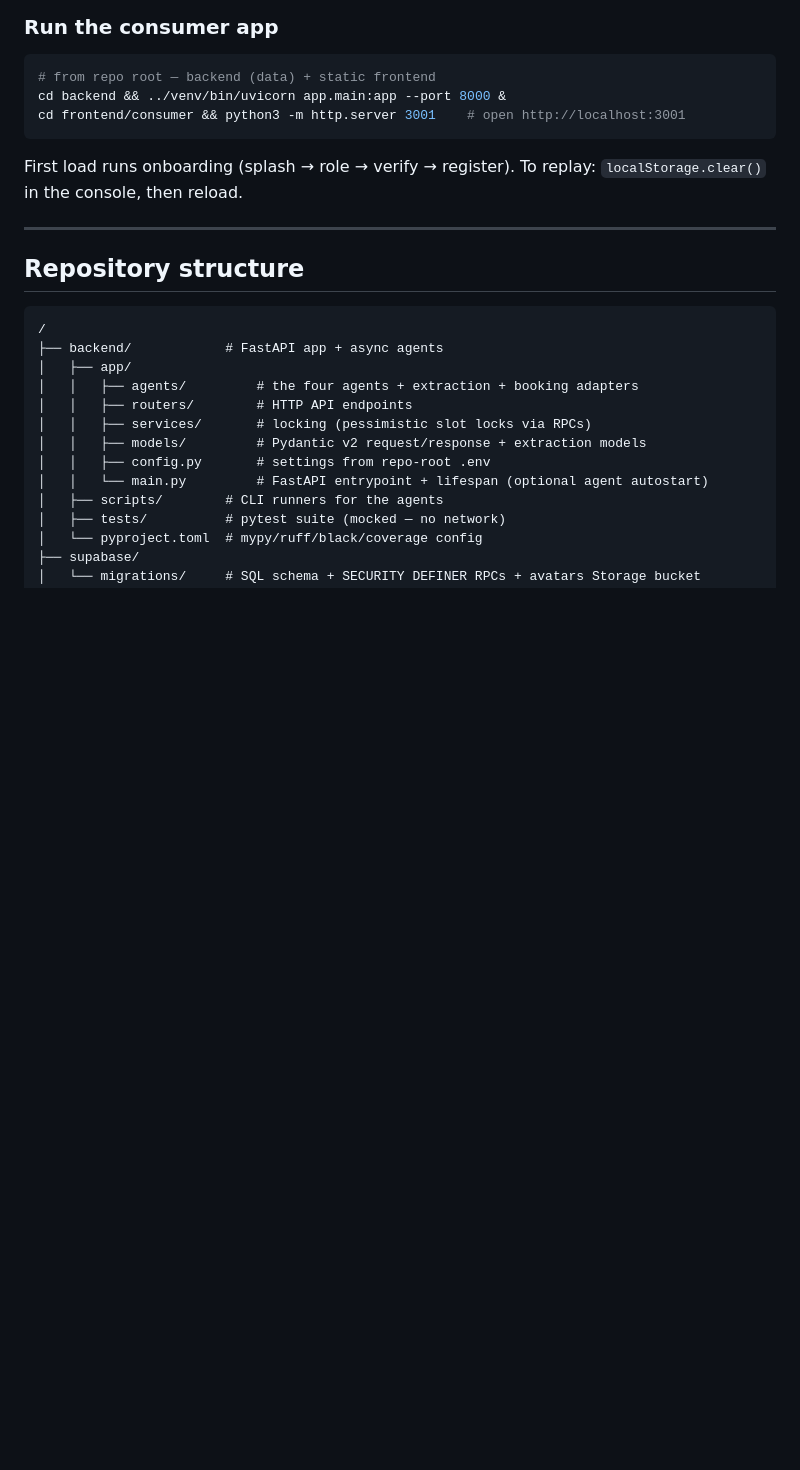
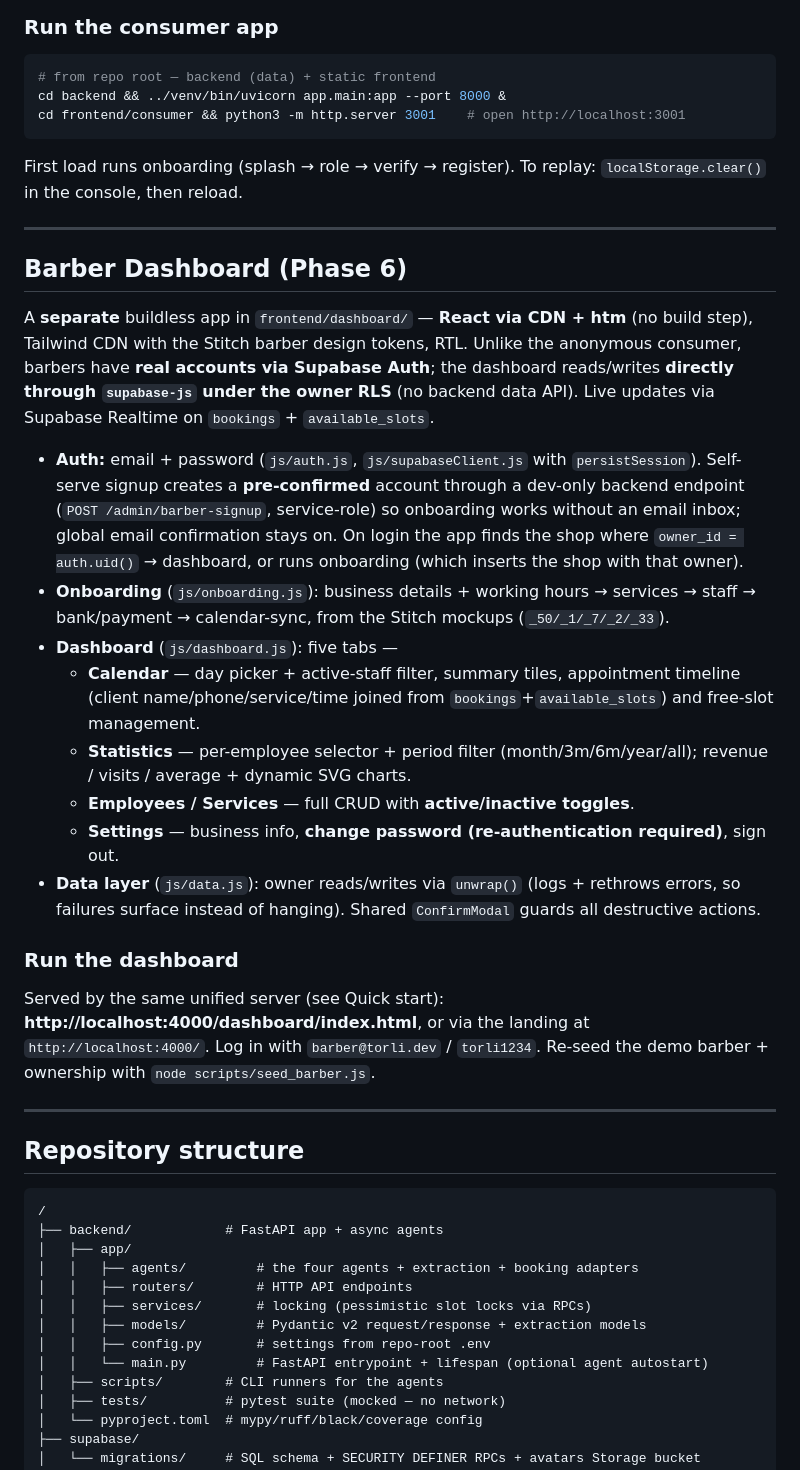
Before and after one commit to yoyojaffe-dev/TOR-LI, a Markdown page: README.md, the part around one of its changes. GitHub-like rendering; blank space fills up the shorter version.

````diff
--- a/README.md
+++ b/README.md
@@ -89,6 +121,38 @@ cd frontend/consumer && python3 -m http.server 3001    # open http://localhost:3
 ```
 First load runs onboarding (splash → role → verify → register). To replay: `localStorage.clear()`
 in the console, then reload.
+
+---
+
+## Barber Dashboard (Phase 6)
+
+A **separate** buildless app in `frontend/dashboard/` — **React via CDN + htm** (no build step),
+Tailwind CDN with the Stitch barber design tokens, RTL. Unlike the anonymous consumer, barbers have
+**real accounts via Supabase Auth**; the dashboard reads/writes **directly through `supabase-js`
+under the owner RLS** (no backend data API). Live updates via Supabase Realtime on `bookings` +
+`available_slots`.
+
+- **Auth:** email + password (`js/auth.js`, `js/supabaseClient.js` with `persistSession`). Self-serve
+  signup creates a **pre-confirmed** account through a dev-only backend endpoint
+  (`POST /admin/barber-signup`, service-role) so onboarding works without an email inbox; global
+  email confirmation stays on. On login the app finds the shop where `owner_id = auth.uid()` →
+  dashboard, or runs onboarding (which inserts the shop with that owner).
+- **Onboarding** (`js/onboarding.js`): business details + working hours → services → staff →
+  bank/payment → calendar-sync, from the Stitch mockups (`_50/_1/_7/_2/_33`).
+- **Dashboard** (`js/dashboard.js`): five tabs —
+  - **Calendar** — day picker + active-staff filter, summary tiles, appointment timeline (client
+    name/phone/service/time joined from `bookings`+`available_slots`) and free-slot management.
+  - **Statistics** — per-employee selector + period filter (month/3m/6m/year/all); revenue / visits /
+    average + dynamic SVG charts.
+  - **Employees / Services** — full CRUD with **active/inactive toggles**.
+  - **Settings** — business info, **change password (re-authentication required)**, sign out.
+- **Data layer** (`js/data.js`): owner reads/writes via `unwrap()` (logs + rethrows errors, so
+  failures surface instead of hanging). Shared `ConfirmModal` guards all destructive actions.
+
+### Run the dashboard
+Served by the same unified server (see Quick start): **http://localhost:4000/dashboard/index.html**,
+or via the landing at `http://localhost:4000/`. Log in with `barber@torli.dev` / `torli1234`.
+Re-seed the demo barber + ownership with `node scripts/seed_barber.js`.
 
 ---
 
````
Also changed, not shown: other parts of README.md (+36 -4 lines), docs/future_growth_roadmap.md (added, +85 -0 lines).
